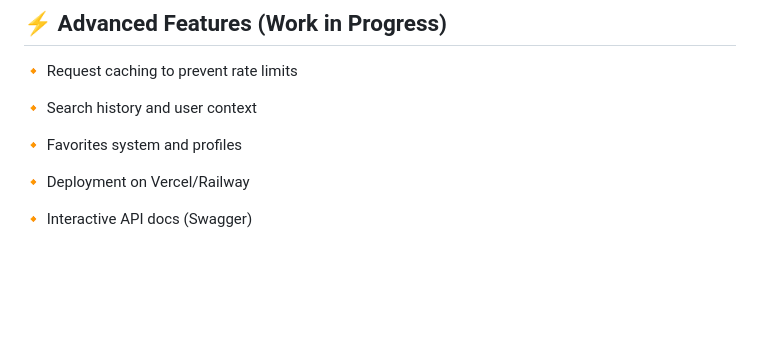
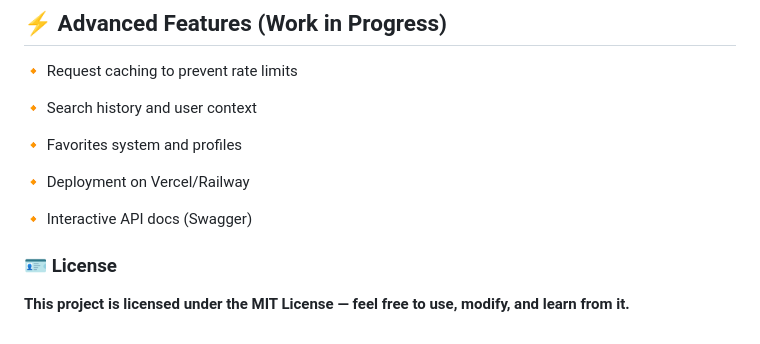
Before and after one commit to LUFFE154/AnimeVault, a Markdown page: README.md, the part around the change. Rendered like a GitHub page; blank space fills up the shorter version.

Commit message:
Add license section to README
Added license section with MIT License information.

```diff
--- a/README.md
+++ b/README.md
@@ -94,3 +94,7 @@ Example: !recommend genre:romance min_score:8 min_episodes:12
 🔸 Deployment on Vercel/Railway
 
 🔸 Interactive API docs (Swagger)
+
+### 🪪 License
+
+**This project is licensed under the MIT License — feel free to use, modify, and learn from it.**
```
